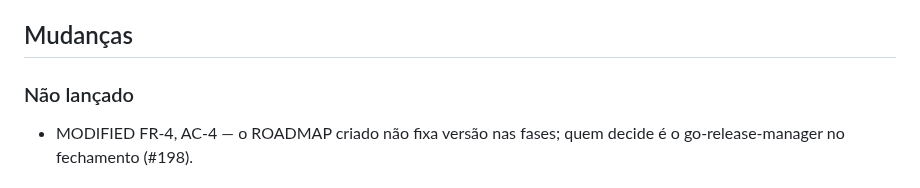
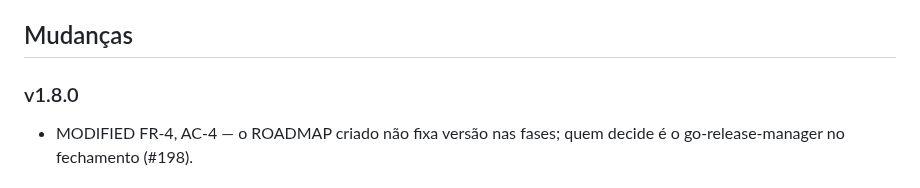
Before and after one commit to fabiodrneles/sdd-kit, a Markdown page: specs/011-adoption-findings/spec.md, the part around the change. Drawn GitHub-style.

```diff
--- a/specs/011-adoption-findings/spec.md
+++ b/specs/011-adoption-findings/spec.md
@@ -29,7 +29,7 @@ O uso do kit em outros repositórios (#51) gerou achados de processo, que entrar
 
 ## Mudanças
 
-### Não lançado
+### v1.8.0
 
 - MODIFIED FR-4, AC-4 — o ROADMAP criado não fixa versão nas fases; quem decide é o go-release-manager no fechamento (#198).
 
```
Also changed, not shown: CHANGELOG.md (+1 -1 lines).
